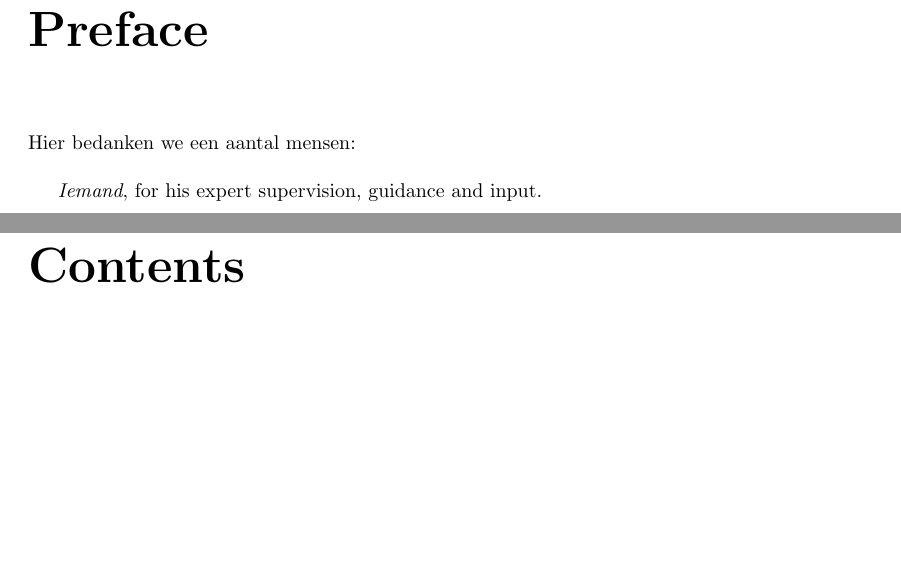
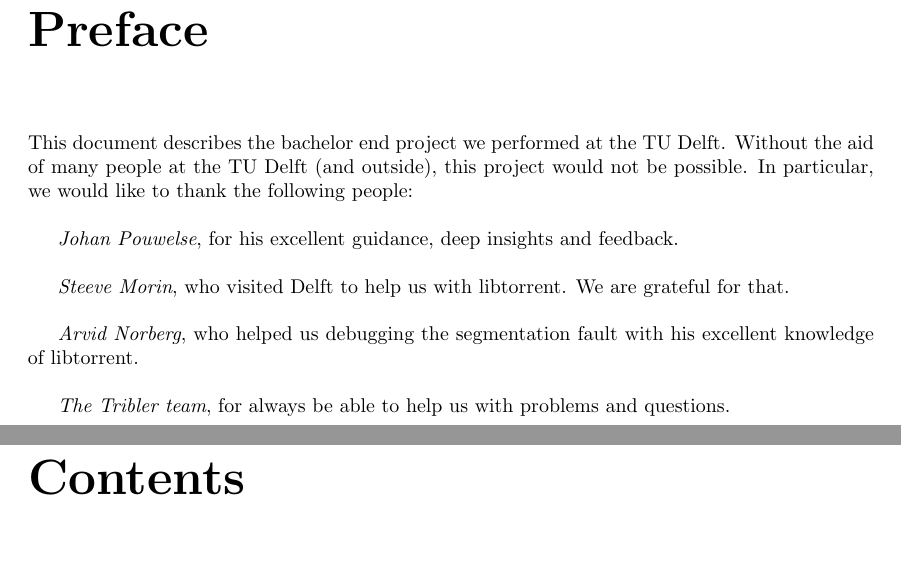
Before and after one commit to rjagerman/AT3, a LaTeX thesis (Reports/report.tex, which reads Reports/preface/preface.tex): two parts of pages 3 and 4 of 38, joined at a grey line, cut so that both start at the same text, the shorter picture padded with empty space. Compiled offline with pdfLaTeX.

Commit message:
Written a preface

```diff
--- a/Reports/preface/preface.tex
+++ b/Reports/preface/preface.tex
@@ -1,5 +1,11 @@
 \chapter*{Preface}
 \addcontentsline{toc}{chapter}{Preface}
-Hier bedanken we een aantal mensen: \\
+This document describes the bachelor end project we performed at the TU Delft. Without the aid of many people at the TU Delft (and outside), this project would not be possible. In particular, we would like to thank the following people: \\
 
-\emph{Iemand}, for his expert supervision, guidance and input.\\
+\emph{Johan Pouwelse}, for his excellent guidance, deep insights and feedback.\\
+
+\emph{Steeve Morin}, who visited Delft to help us with libtorrent. We are grateful for that.\\
+
+\emph{Arvid Norberg}, who helped us debugging the segmentation fault with his excellent knowledge of libtorrent.\\
+
+\emph{The Tribler team}, for always be able to help us with problems and questions.
```
